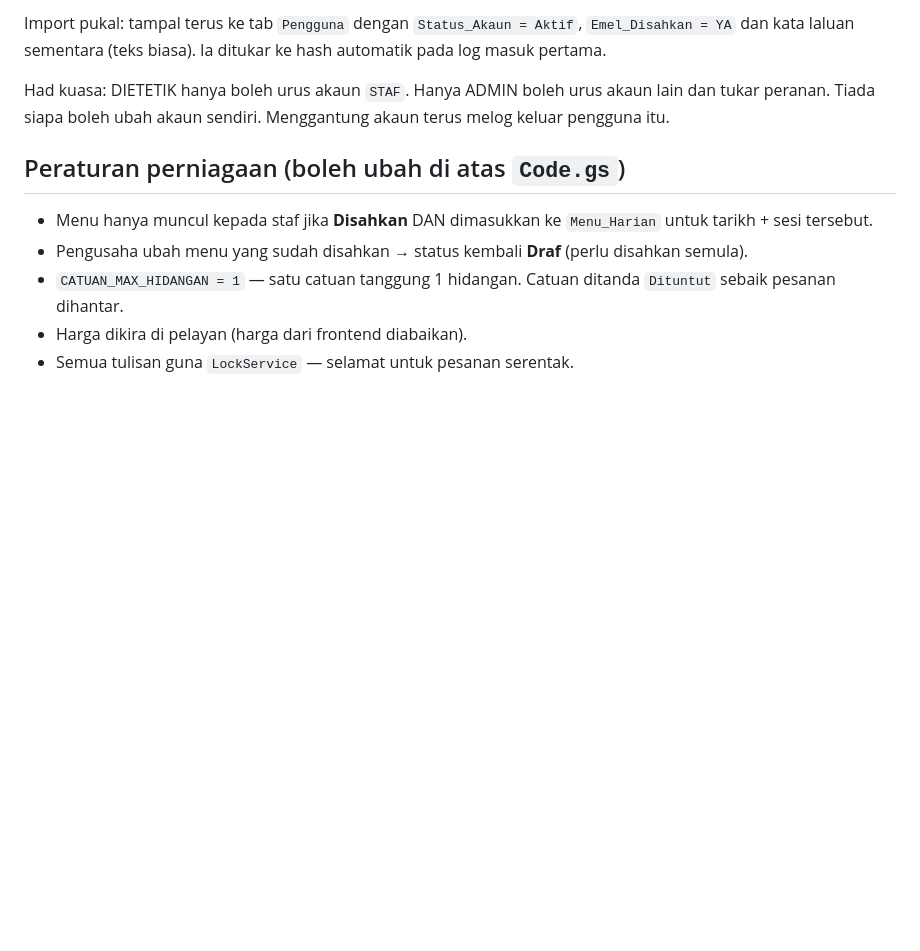
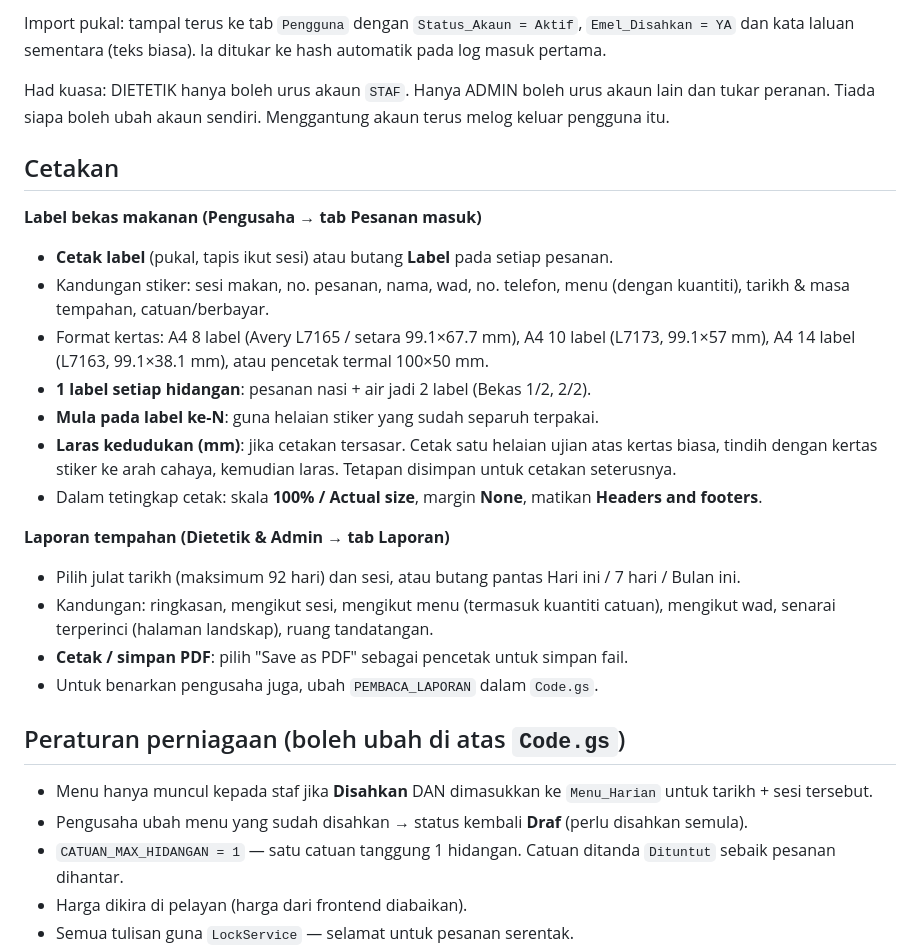
Before and after one commit to AsrieMuda/MyDiet, a Markdown page: README.md, the part around the change. Rendered like a GitHub page; blank space fills up the shorter version.

```diff
--- a/README.md
+++ b/README.md
@@ -75,6 +75,23 @@ Import pukal: tampal terus ke tab `Pengguna` dengan `Status_Akaun = Aktif`, `Eme
 
 Had kuasa: DIETETIK hanya boleh urus akaun `STAF`. Hanya ADMIN boleh urus akaun lain dan tukar peranan. Tiada siapa boleh ubah akaun sendiri. Menggantung akaun terus melog keluar pengguna itu.
 
+## Cetakan
+
+**Label bekas makanan (Pengusaha → tab Pesanan masuk)**
+- **Cetak label** (pukal, tapis ikut sesi) atau butang **Label** pada setiap pesanan.
+- Kandungan stiker: sesi makan, no. pesanan, nama, wad, no. telefon, menu (dengan kuantiti), tarikh & masa tempahan, catuan/berbayar.
+- Format kertas: A4 8 label (Avery L7165 / setara 99.1×67.7 mm), A4 10 label (L7173, 99.1×57 mm), A4 14 label (L7163, 99.1×38.1 mm), atau pencetak termal 100×50 mm.
+- **1 label setiap hidangan**: pesanan nasi + air jadi 2 label (Bekas 1/2, 2/2).
+- **Mula pada label ke-N**: guna helaian stiker yang sudah separuh terpakai.
+- **Laras kedudukan (mm)**: jika cetakan tersasar. Cetak satu helaian ujian atas kertas biasa, tindih dengan kertas stiker ke arah cahaya, kemudian laras. Tetapan disimpan untuk cetakan seterusnya.
+- Dalam tetingkap cetak: skala **100% / Actual size**, margin **None**, matikan **Headers and footers**.
+
+**Laporan tempahan (Dietetik & Admin → tab Laporan)**
+- Pilih julat tarikh (maksimum 92 hari) dan sesi, atau butang pantas Hari ini / 7 hari / Bulan ini.
+- Kandungan: ringkasan, mengikut sesi, mengikut menu (termasuk kuantiti catuan), mengikut wad, senarai terperinci (halaman landskap), ruang tandatangan.
+- **Cetak / simpan PDF**: pilih "Save as PDF" sebagai pencetak untuk simpan fail.
+- Untuk benarkan pengusaha juga, ubah `PEMBACA_LAPORAN` dalam `Code.gs`.
+
 ## Peraturan perniagaan (boleh ubah di atas `Code.gs`)
 
 - Menu hanya muncul kepada staf jika **Disahkan** DAN dimasukkan ke `Menu_Harian` untuk tarikh + sesi tersebut.
```
